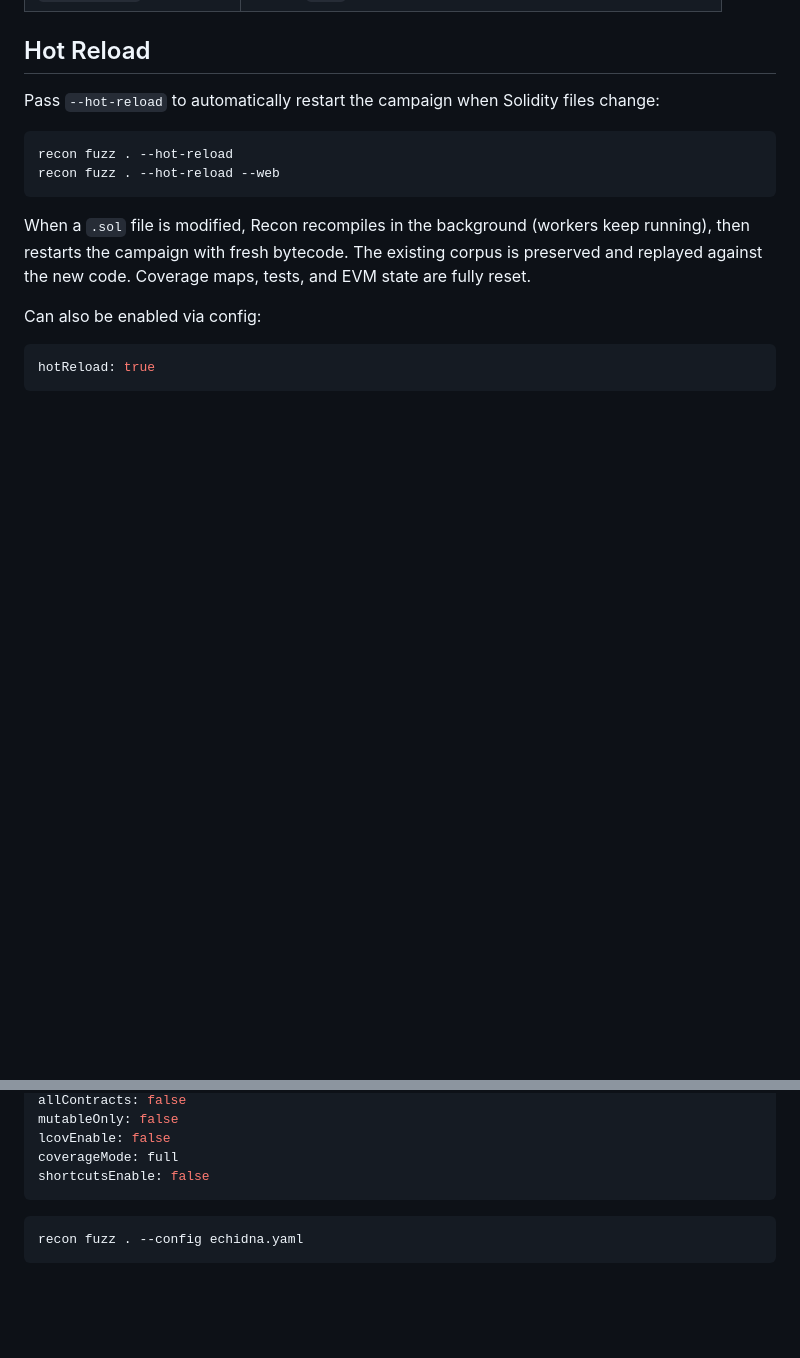
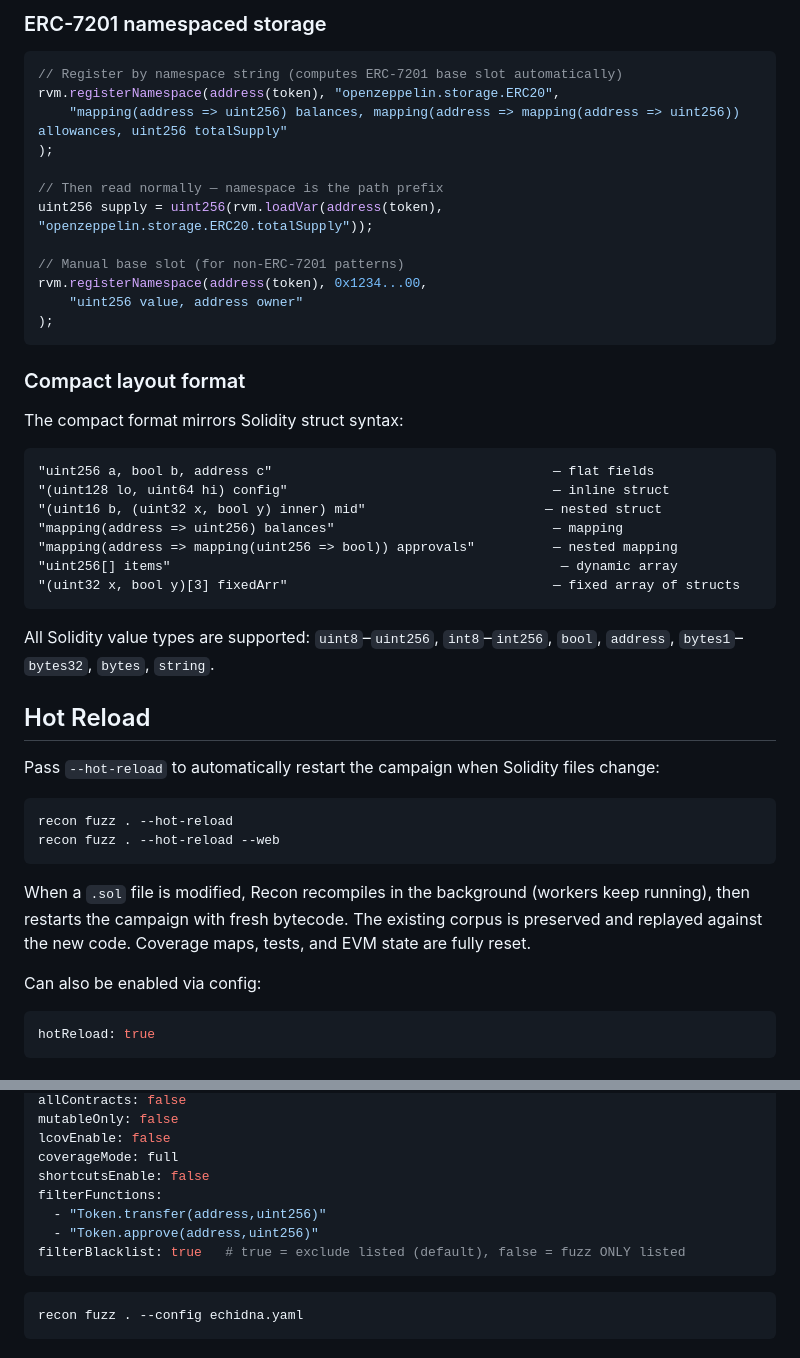
Before and after one commit to Recon-Fuzz/recon-fuzzer, a Markdown page: README.md, 2 parts joined by grey strips. Rendered like a GitHub page; blank space fills up the shorter version.

````diff
--- a/README.md
+++ b/README.md
@@ -151,3 +219,35 @@ Examples below.
+### ERC-7201 namespaced storage
+
+```solidity
+// Register by namespace string (computes ERC-7201 base slot automatically)
+rvm.registerNamespace(address(token), "openzeppelin.storage.ERC20",
+    "mapping(address => uint256) balances, mapping(address => mapping(address => uint256)) allowances, uint256 totalSupply"
+);
+
+// Then read normally — namespace is the path prefix
+uint256 supply = uint256(rvm.loadVar(address(token), "openzeppelin.storage.ERC20.totalSupply"));
+
+// Manual base slot (for non-ERC-7201 patterns)
+rvm.registerNamespace(address(token), 0x1234...00,
+    "uint256 value, address owner"
+);
+```
+
+### Compact layout format
+
+The compact format mirrors Solidity struct syntax:
+
+```
+"uint256 a, bool b, address c"                                    — flat fields
+"(uint128 lo, uint64 hi) config"                                  — inline struct
+"(uint16 b, (uint32 x, bool y) inner) mid"                       — nested struct
+"mapping(address => uint256) balances"                            — mapping
+"mapping(address => mapping(uint256 => bool)) approvals"          — nested mapping
+"uint256[] items"                                                  — dynamic array
+"(uint32 x, bool y)[3] fixedArr"                                  — fixed array of structs
+```
+
+All Solidity value types are supported: `uint8`–`uint256`, `int8`–`int256`, `bool`, `address`, `bytes1`–`bytes32`, `bytes`, `string`.
 
 ## Hot Reload
 
@@ -203,6 +303,10 @@ mutableOnly: false
 lcovEnable: false
 coverageMode: full
 shortcutsEnable: false
+filterFunctions:
+  - "Token.transfer(address,uint256)"
+  - "Token.approve(address,uint256)"
+filterBlacklist: true   # true = exclude listed (default), false = fuzz ONLY listed
 ```
 
 ```bash
````
Also changed, not shown: other parts of README.md (+68 -0 lines).
